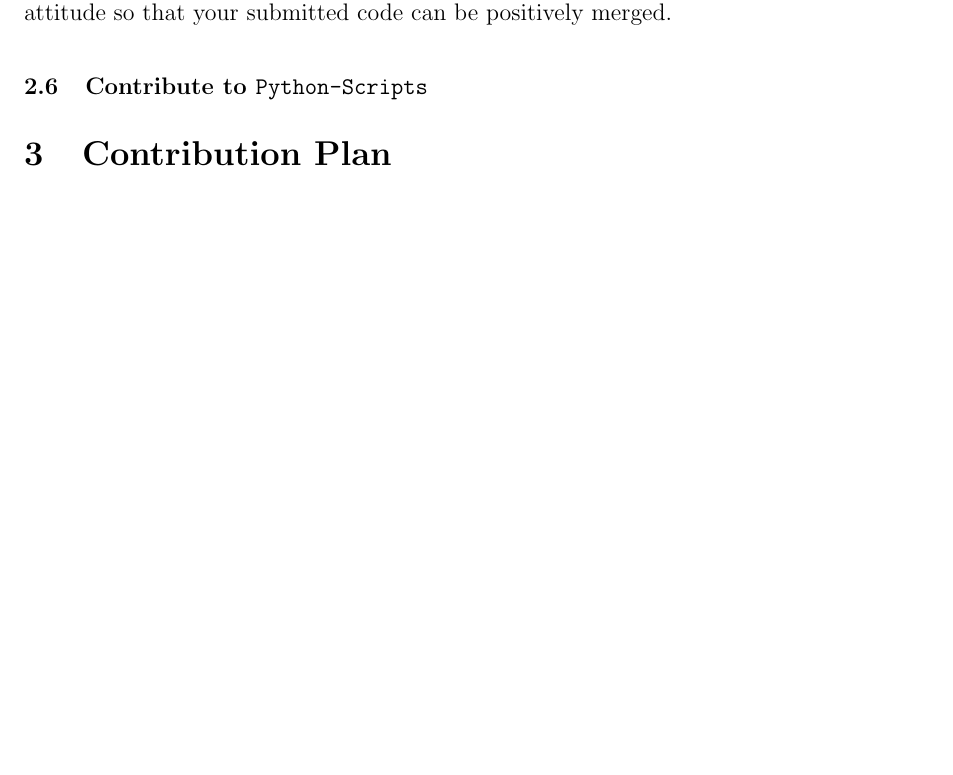
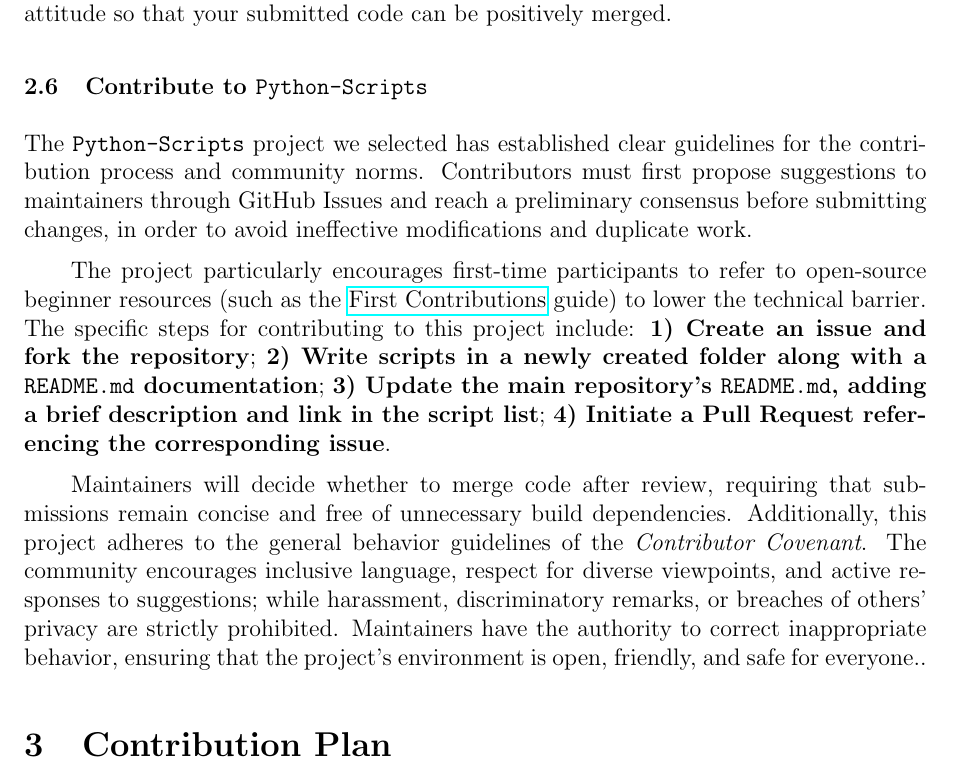
Before and after one commit to libran11/CPT304A2, a LaTeX document (main.tex): part of page 5 of 7 before the commit and part of page 5 of 8 after it, cut so that both start at the same text, the shorter picture padded with empty space. Compiled offline with pdfLaTeX.

Commit message:
project contribution principle

```diff
--- a/main.tex
+++ b/main.tex
@@ -140,7 +140,12 @@ In the execution stage, the contribution process usually includes the following
 Throughout this process, it is also important to actively respond to code review feedback and demonstrate good collaboration awareness as well as a continuous improvement attitude so that your submitted code can be positively merged.
 
 \subsection{Contribute to \texttt{Python-Scripts}}
-% \texttt{Python-Scripts}
+
+The \texttt{Python-Scripts} project we selected has established clear guidelines for the contribution process and community norms. Contributors must first propose suggestions to maintainers through GitHub Issues and reach a preliminary consensus before submitting changes, in order to avoid ineffective modifications and duplicate work.
+
+The project particularly encourages first-time participants to refer to open-source beginner resources (such as the \href{https://firstcontributions.github.io/}{First Contributions} guide) to lower the technical barrier. The specific steps for contributing to this project include: \textbf{1) Create an issue and fork the repository}; \textbf{2) Write scripts in a newly created folder along with a \texttt{README.md} documentation}; \textbf{3) Update the main repository's \texttt{README.md}, adding a brief description and link in the script list}; \textbf{4) Initiate a Pull Request referencing the corresponding issue}.
+
+Maintainers will decide whether to merge code after review, requiring that submissions remain concise and free of unnecessary build dependencies. Additionally, this project adheres to the general behavior guidelines of the \textit{Contributor Covenant}. The community encourages inclusive language, respect for diverse viewpoints, and active responses to suggestions; while harassment, discriminatory remarks, or breaches of others' privacy are strictly prohibited. Maintainers have the authority to correct inappropriate behavior, ensuring that the project's environment is open, friendly, and safe for everyone..
 
 
 
```
